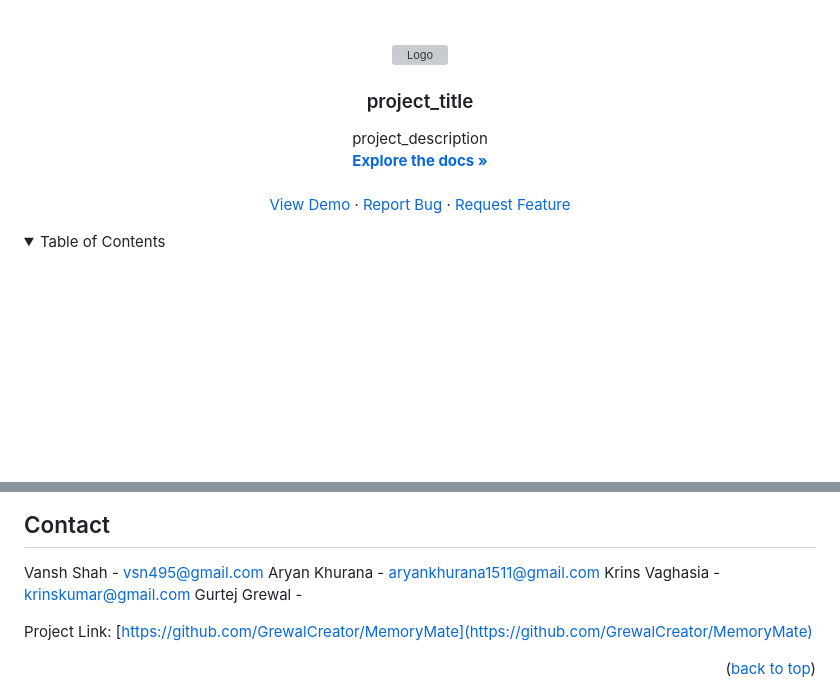
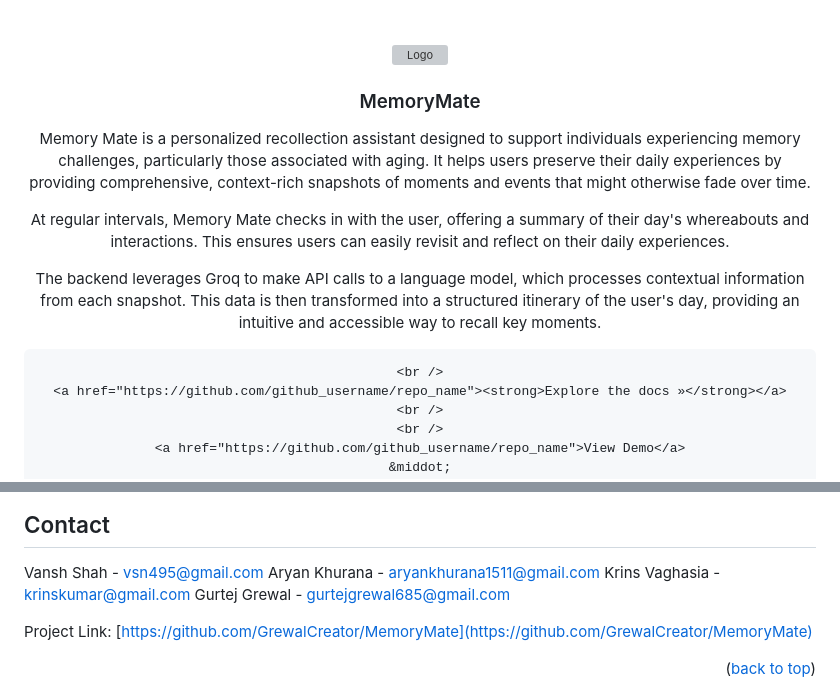
Before and after one commit to GrewalCreator/MemoryMate, a Markdown page: README.md, 2 parts joined by grey strips. Rendered like a GitHub page; folded sections open; blank space fills up the shorter version; grey boxes are pictures that could not be loaded.

```diff
--- a/README.md
+++ b/README.md
@@ -26,10 +26,16 @@
     <img src="images/logo.png" alt="Logo" width="80" height="80">
   </a>
 
-<h3 align="center">project_title</h3>
+<h3 align="center">MemoryMate</h3>
 
   <p align="center">
-    project_description
+    Memory Mate is a personalized recollection assistant designed to support individuals experiencing memory challenges, particularly those associated with aging. It helps users preserve their daily experiences by providing comprehensive, context-rich snapshots of moments and events that might otherwise fade over time.
+
+At regular intervals, Memory Mate checks in with the user, offering a summary of their day's whereabouts and interactions. This ensures users can easily revisit and reflect on their daily experiences.
+
+The backend leverages Groq to make API calls to a language model, which processes contextual information from each snapshot. This data is then transformed into a structured itinerary of the user's day, providing an intuitive and accessible way to recall key moments.
+
+
     <br />
     <a href="https://github.com/github_username/repo_name"><strong>Explore the docs »</strong></a>
     <br />
@@ -201,7 +207,8 @@ Distributed under the project_license. See `LICENSE.txt` for more information.
 Vansh Shah - vsn495@gmail.com
 Aryan Khurana - aryankhurana1511@gmail.com
 Krins Vaghasia - krinskumar@gmail.com
-Gurtej Grewal -
+Gurtej Grewal - gurtejgrewal685@gmail.com
+
 
 Project Link: [https://github.com/GrewalCreator/MemoryMate](https://github.com/GrewalCreator/MemoryMate)
 
```
